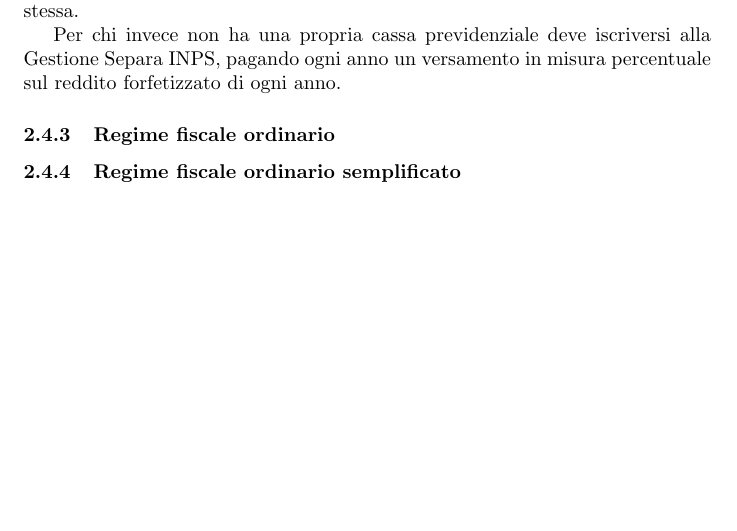
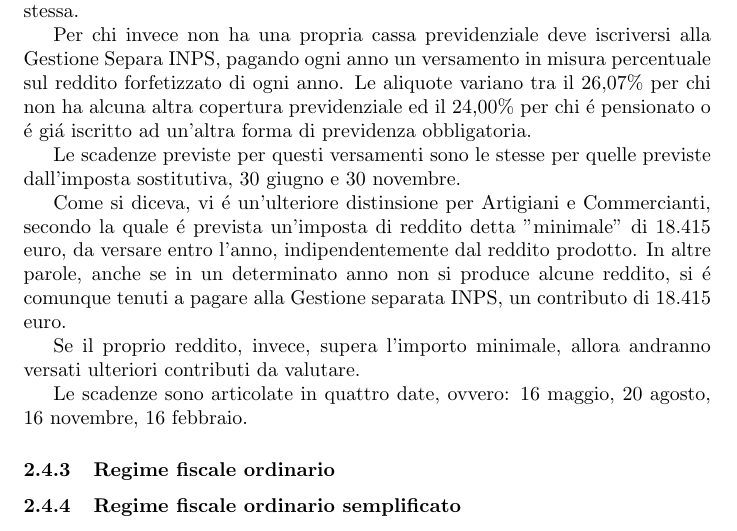
Before and after one commit to RiccardoParrino/html-css-js-train, a LaTeX CV (freelancing-res/doc.tex): part of page 6 of 8 before the commit and part of page 6 of 9 after it, cut so that both start at the same text, the shorter picture padded with empty space. Compiled offline with pdfLaTeX.

Commit message:
contributi per forfetario

```diff
--- a/freelancing-res/doc.tex
+++ b/freelancing-res/doc.tex
@@ -157,7 +157,16 @@ Ed inoltre, tra coloro che non hanno una propria cassa previdenziali, gli artigi
 Per chi ha una propria cassa previdenziale, come gli avvocati, gli ingegneri e gli architetti ecc., le modalit\'a e le scadenze sono definite dalla cassa previdenziale stessa.
 
 Per chi invece non ha una propria cassa previdenziale deve iscriversi alla Gestione Separa INPS, pagando ogni anno un versamento in misura percentuale sul reddito forfetizzato di ogni anno.
+Le aliquote variano tra il 26,07\% per chi non ha alcuna altra copertura previdenziale ed il 24,00\% per chi \'e pensionato o \'e gi\'a iscritto ad un'altra forma di previdenza obbligatoria.
 
+Le scadenze previste per questi versamenti sono le stesse per quelle previste dall'imposta sostitutiva, 30 giugno e 30 novembre.
+
+Come si diceva, vi \'e un'ulteriore distinsione per Artigiani e Commercianti, secondo la quale \'e prevista un'imposta di reddito detta "minimale" di 18.415 euro, da versare entro l'anno, indipendentemente dal reddito prodotto.
+In altre parole, anche se in un determinato anno non si produce alcune reddito, si \'e comunque tenuti a pagare alla Gestione separata INPS, un contributo di 18.415 euro.
+
+Se il proprio reddito, invece, supera l'importo minimale, allora andranno versati ulteriori contributi da valutare.
+
+Le scadenze sono articolate in quattro date, ovvero: 16 maggio, 20 agosto, 16 novembre, 16 febbraio.
 
 \subsubsection{Regime fiscale ordinario}
 \subsubsection{Regime fiscale ordinario semplificato}
```
